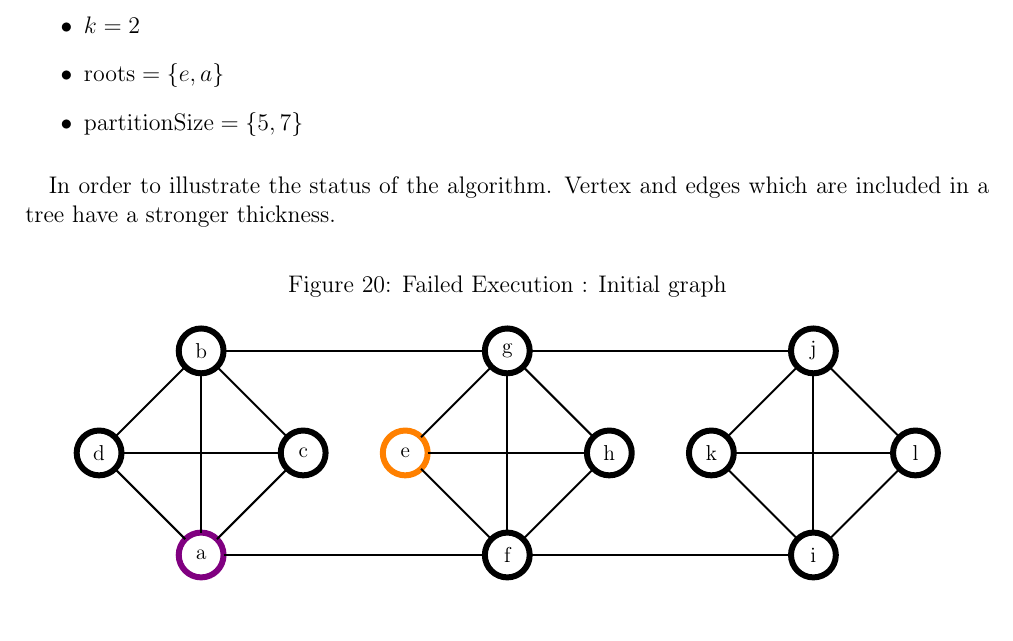
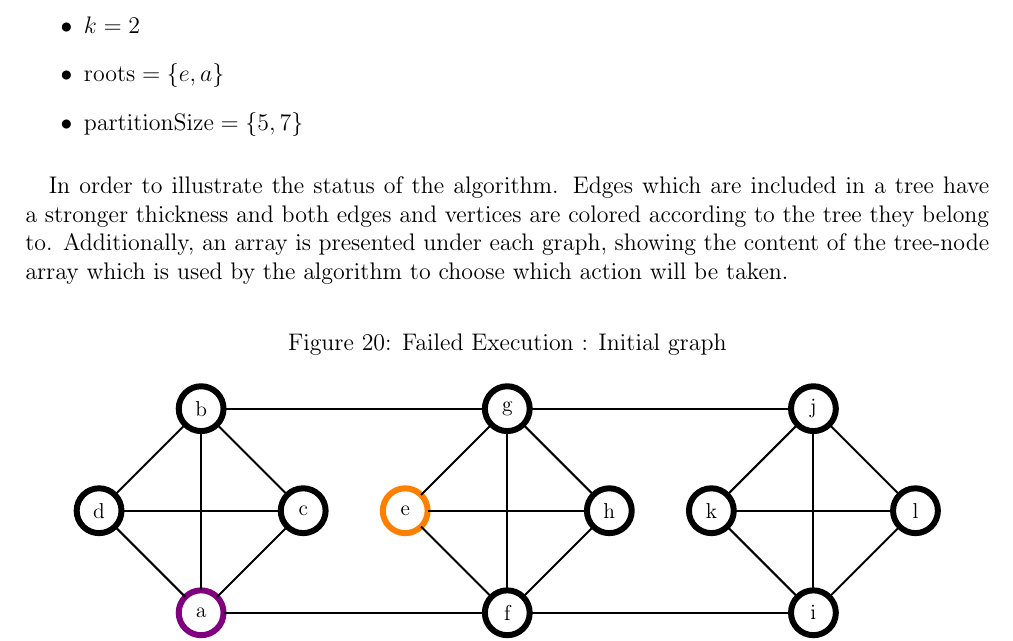
Before and after one commit to medrimonia/per2013, a LaTeX document (papers/report.tex, which reads papers/report/CounterExample.tex): part of page 16 of 23, cut so that both start at the same text. Compiled offline with pdfLaTeX.

Commit message:
Text of counter example updated

```diff
--- a/papers/report/CounterExample.tex
+++ b/papers/report/CounterExample.tex
@@ -15,8 +15,11 @@ described in~\cite{JS94}. The input of the algorithm is as follows~:
 
 % an array of execution should be given and different colors for components
 \paragraph{}
-In order to illustrate the status of the algorithm. Vertex and edges which are
-included in a tree have a stronger thickness.
+In order to illustrate the status of the algorithm. Edges which are
+included in a tree have a stronger thickness and both edges and vertices are
+colored according to the tree they belong to. Additionally, an array is
+presented under each graph, showing the content of the tree-node array which
+is used by the algorithm to choose which action will be taken.
 
 \begin{figure}[H]
   \caption{\label{FE_K2_init}Failed Execution : Initial graph}
```
